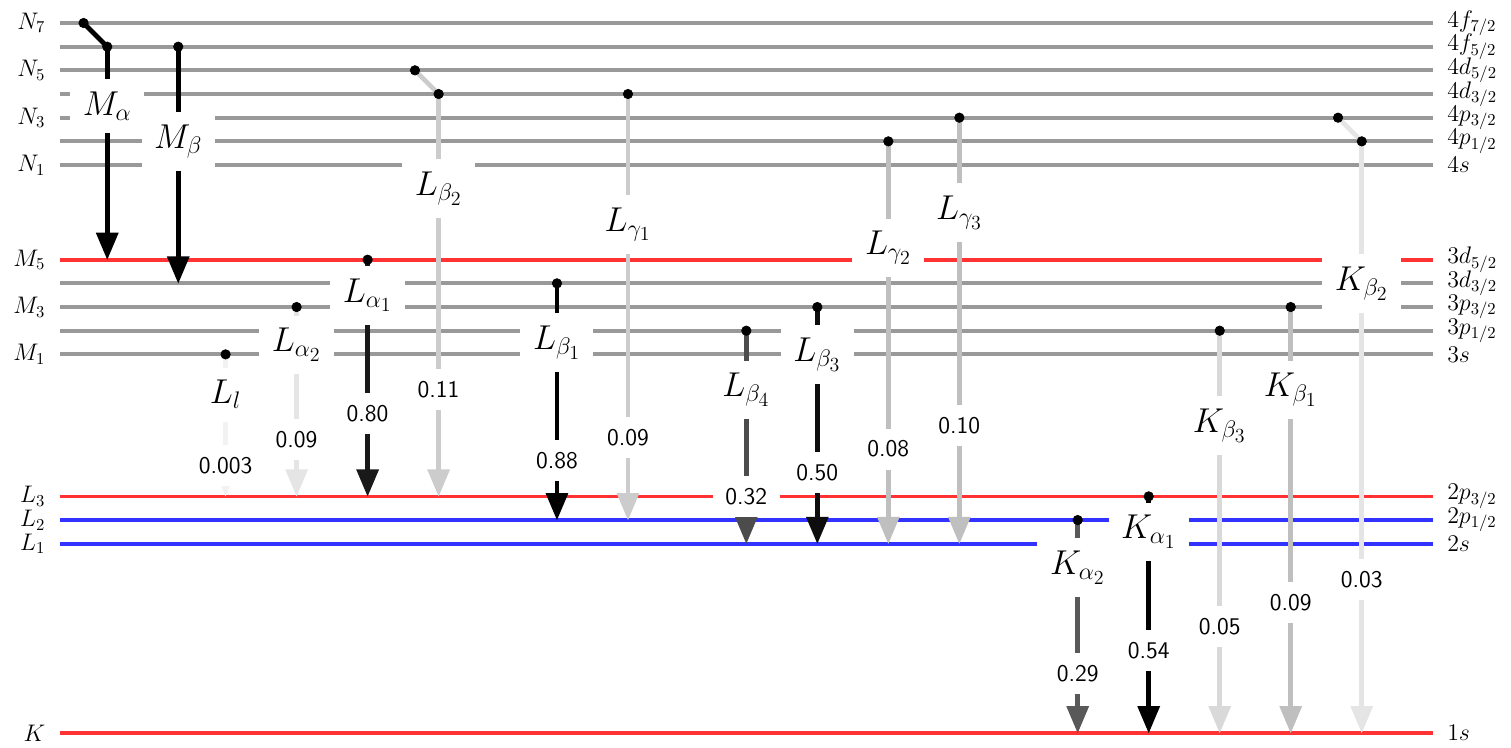
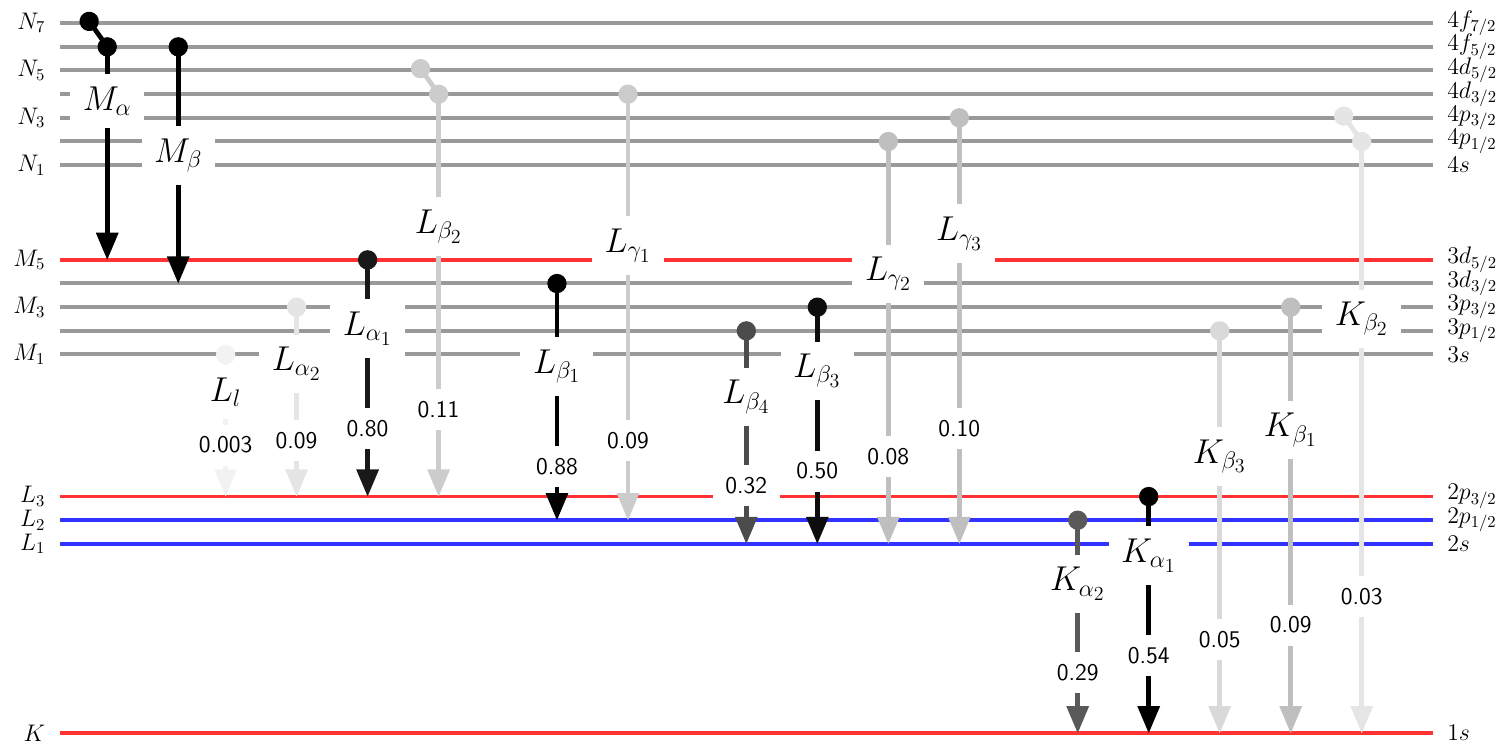
Before and after one commit to scikit-beam/XrayDB, a LaTeX document (poster/emission_lines_main.tex, which reads poster/elines.tex): part of the page, cut so that both start at the same text. Compiled offline with pdfLaTeX.

Commit message:
improved layout of emission lines graphic

```diff
--- a/poster/elines.tex
+++ b/poster/elines.tex
@@ -4,13 +4,14 @@
 \tikzset{glevel/.style={line width=0.8mm, draw=black!40}}
 \tikzset{blevel/.style={line width=0.8mm, draw=blue!80}}
 \tikzset{rlevel/.style={line width=0.8mm, draw=red!80}}
-\tikzset{xray/.style={->,>=triangle 45, line width=1mm, font={\sffamily\Large}}}
-\tikzset{seig/.style={fill=white, font={\sffamily\huge}}}
+\tikzset{xray/.style={*->,>=triangle 45, line width=1mm,  font={\sffamily\Large}}}
+\tikzset{sieg/.style={fill=white, font={\sffamily\huge}}}
+\tikzset{frac/.style={above,fill=white}}
 \tikzset{edge/.style={left, font={\sffamily\Large}}}
 \tikzset{orbital/.style={right, font={\sffamily\Large}}}
-\tikzset{xjoin/.style={line width=1mm}}
+\tikzset{xjoin/.style={*-, line width=1mm}}
 
-\begin{scope}[shift={(-18.5:52cm)}]
+\begin{scope}[shift={(-18.5:51.5cm)}]
   {\Huge{
        \draw[rlevel] (0,   0mm) node[edge]{$K$}    --  ++(29, 0) node[orbital]  {$1s$};
        \draw[blevel] (0,  40mm) node[edge]{$L_1$}  --  ++(29, 0) node[orbital] {$2s$};
@@ -32,55 +33,37 @@
        \draw[glevel] (0, 150mm) node[edge] {$N_7$} --  ++(29, 0) node[orbital] {$4f_{7/2}$};
 
        % m lines
+       \draw[xjoin, draw=black, fill=black] (5mm, 152mm) -- ++(5mm, -7mm){};
+       \draw[xray, draw=black] (10mm, 147mm)  -- node[sieg] {$M_{\alpha}$} (10mm, 120mm)   -- (10mm,  100mm) ;
+       \draw[xray, draw=black] (25mm, 147mm)  -- node[sieg] {$M_{\beta}$}  (25mm, 97mm)  -- (25mm,  95mm) ;
 
+       % l3 lines
+       \draw[xray, draw=black!05, fill=black!05] (35mm,   82mm)  -- node[sieg] {$L_l$}          (35mm,  62mm)  -- node[frac] {0.003}  (35mm,  50mm) ;
+       \draw[xray, draw=black!10, fill=black!10] (50mm,   92mm)  -- node[sieg] {$L_{\alpha_2}$}  (50mm,  64mm)  -- node[frac] {0.09}  (50mm,  50mm) ;
+       \draw[xray, draw=black!90, fill=black!90] (65mm,  102mm)  -- node[sieg] {$L_{\alpha_1}$}  (65mm,  69mm)  -- node[frac] {0.80}  (65mm,  50mm) ;
 
-       \draw[xjoin, draw=black, fill=black] (5mm, 150mm) -- ++(5mm, -5mm){};
-       \draw[xray, draw=black] (10mm, 145mm)  -- node[seig] {$M_{\alpha}$} (10mm, 120mm)   -- (10mm,  100mm) ;
-       \draw[xray, draw=black] (25mm, 145mm)  -- node[seig] {$M_{\beta}$}  (25mm, 105mm)  -- (25mm,  95mm) ;
+       \draw[xjoin, draw=black!20, fill=black!20](75mm, 142mm) -- (80mm, 135mm){};
+       \draw[xray, draw=black!20, fill=black!20] (80mm, 137mm)  -- node[sieg] {$L_{\beta_2}$}  (80mm, 77mm)  -- node[frac] {0.11}  (80mm,  50mm) ;
 
-
-        \filldraw (5mm, 150mm) circle (.1);    \filldraw (10mm, 145mm) circle (.1); \filldraw (25mm, 145mm) circle (.1);
-       % l3 lines
-
-       \draw[xray, draw=black!05, fill=black!05] (35mm,   80mm)  -- node[seig] {$L_l$}          (35mm,  63mm)  -- node[fill=white] {0.003}  (35mm,  50mm) ;
-       \draw[xray, draw=black!10, fill=black!10] (50mm,   90mm)  -- node[seig] {$L_{\alpha_2}$}  (50mm,  74mm)  -- node[fill=white] {0.09}  (50mm,  50mm) ;
-       \draw[xray, draw=black!90, fill=black!90] (65mm,  100mm)  -- node[seig] {$L_{\alpha_1}$}  (65mm,  85mm)  -- node[fill=white] {0.80}  (65mm,  50mm) ;
-
-       \draw[xjoin, draw=black!20, fill=black!20](75mm, 140mm) -- (80mm, 135mm){};
-       \draw[xray, draw=black!20, fill=black!20] (80mm, 135mm)  -- node[seig] {$L_{\beta_2}$}  (80mm, 95mm)  -- node[fill=white] {0.11}  (80mm,  50mm) ;
-
-       \filldraw (35mm, 80mm) circle (.1);    \filldraw (50mm, 90mm) circle (.1);     \filldraw (65mm, 100mm) circle (.1);
-       \filldraw (75mm, 140mm) circle (.1);   \filldraw (80mm, 135mm) circle (.1);
        % l2
-
-       \draw[xray, draw=black]                   (105mm, 95mm)  -- node[seig] {$L_{\beta_1}$}  (105mm, 70mm) -- node[fill=white] {0.88}  (105mm, 45mm) ;
-       \draw[xray, draw=black!20, fill=black!20] (120mm, 135mm) -- node[seig] {$L_{\gamma_1}$} (120mm, 80mm) -- node[fill=white] {0.09}  (120mm, 45mm) ;
-
-       \filldraw (105mm, 95mm) circle (.1);   \filldraw (120mm, 135mm) circle (.1);
+       \draw[xray, draw=black]                   (105mm, 97mm)  -- node[sieg] {$L_{\beta_1}$}  (105mm, 58mm) -- node[frac] {0.88}  (105mm, 45mm) ;
+       \draw[xray, draw=black!20, fill=black!20] (120mm, 137mm) -- node[sieg] {$L_{\gamma_1}$} (120mm, 69mm) -- node[frac] {0.09}  (120mm, 45mm) ;
 
        % l1
-       \draw[xray, draw=black!70, fill=black!70] (145mm, 85mm)  -- node[seig] {$L_{\beta_4}$}  (145mm, 60mm) -- node[fill=white] {0.32}  (145mm, 40mm) ;
-       \draw[xray, draw=black!95, fill=black!95] (160mm, 90mm)  -- node[seig] {$L_{\beta_3}$}  (160mm, 70mm) -- node[fill=white] {0.50}  (160mm, 40mm) ;
-       \draw[xray, draw=black!25, fill=black!25] (175mm, 125mm) -- node[seig] {$L_{\gamma_2}$} (175mm, 80mm) -- node[fill=white] {0.08}  (175mm, 40mm) ;
-       \draw[xray, draw=black!25, fill=black!25](190mm, 130mm) -- node[seig] {$L_{\gamma_3}$} (190mm, 90mm) -- node[fill=white] {0.10}  (190mm, 40mm) ;
-
-       \filldraw (145mm, 85mm) circle (.1);   \filldraw (160mm, 90mm) circle (.1);
-       \filldraw (175mm, 125mm) circle (.1);   \filldraw (190mm, 130mm) circle (.1);
+       \draw[xray, draw=black!70, fill=black!70] (145mm, 87mm)  -- node[sieg] {$L_{\beta_4}$}  (145mm, 55mm) -- node[frac] {0.32}  (145mm, 40mm) ;
+       \draw[xray, draw=black!95, fill=black!95] (160mm, 92mm)  -- node[sieg] {$L_{\beta_3}$}  (160mm, 61mm) -- node[frac] {0.50}  (160mm, 40mm) ;
+       \draw[xray, draw=black!25, fill=black!25] (175mm, 127mm) -- node[sieg] {$L_{\gamma_2}$} (175mm,67mm) -- node[frac] {0.08}  (175mm, 40mm) ;
+       \draw[xray, draw=black!25, fill=black!25](190mm, 132mm) -- node[sieg] {$L_{\gamma_3}$} (190mm, 79mm) -- node[frac] {0.10}  (190mm, 40mm) ;
 
        % k
-       \draw[xray, draw=black!65, fill=black!65] (215mm, 45mm)  -- node[seig] {$K_{\alpha_2}$}  (215mm,  25mm) -- node[fill=white] {0.29} (215mm,  0mm) ;
-       \draw[xray, draw=black]                   (230mm, 50mm)  -- node[seig] {$K_{\alpha_1}$}  (230mm,  35mm) -- node[fill=white] {0.54} (230mm,  0mm) ;
-       \draw[xray, draw=black!15, fill=black!15] (245mm, 85mm)  -- node[seig] {$K_{\beta_3}$}   (245mm,  45mm) -- node[fill=white] {0.05} (245mm,  0mm);
-       \draw[xray, draw=black!25, fill=black!25] (260mm, 90mm)  -- node[seig] {$K_{\beta_1}$}   (260mm,  55mm) -- node[fill=white] {0.09} (260mm,  0mm);
+       \draw[xray, draw=black!65, fill=black!65] (215mm, 47mm)  -- node[sieg] {$K_{\alpha_2}$}  (215mm, 16mm) -- node[frac] {0.29} (215mm,  0mm) ;
+       \draw[xray, draw=black]                   (230mm, 52mm)  -- node[sieg] {$K_{\alpha_1}$}  (230mm,  23mm) -- node[frac] {0.54} (230mm,  0mm) ;
+       \draw[xray, draw=black!15, fill=black!15] (245mm, 87mm)  -- node[sieg] {$K_{\beta_3}$}   (245mm,  30mm) -- node[frac] {0.05} (245mm,  0mm);
+       \draw[xray, draw=black!25, fill=black!25] (260mm, 92mm)  -- node[sieg] {$K_{\beta_1}$}   (260mm,  36mm) -- node[frac] {0.09} (260mm,  0mm);
 
-       \draw[xjoin, draw=black!10, fill=black!10] (270mm, 130mm) -- ++(5mm, -5mm){};
-       \draw[xray, draw=black!10, fill=black!10] (275mm, 125mm)  -- node[seig] {$K_{\beta_2}$}  (275mm, 65mm)  -- node[fill=white] {0.03}  (275mm,  0mm) ;
+       \draw[xjoin, draw=black!10, fill=black!10] (270mm, 132mm) -- ++(5mm, -7mm){};
+       \draw[xray, draw=black!10, fill=black!10] (275mm, 127mm)  -- node[sieg] {$K_{\beta_2}$}  (275mm, 48mm)  -- node[frac] {0.03}  (275mm,  0mm) ;
 
-
-       \filldraw (215mm, 45mm) circle (.1);   \filldraw (230mm, 50mm) circle (.1);
-      \filldraw (245mm, 85mm) circle (.1);   \filldraw (260mm, 90mm) circle (.1);
-
-      \filldraw (270mm, 130mm) circle (.1);   \filldraw (275mm, 125mm) circle (.1);
 
        }}
    \end{scope}
```
